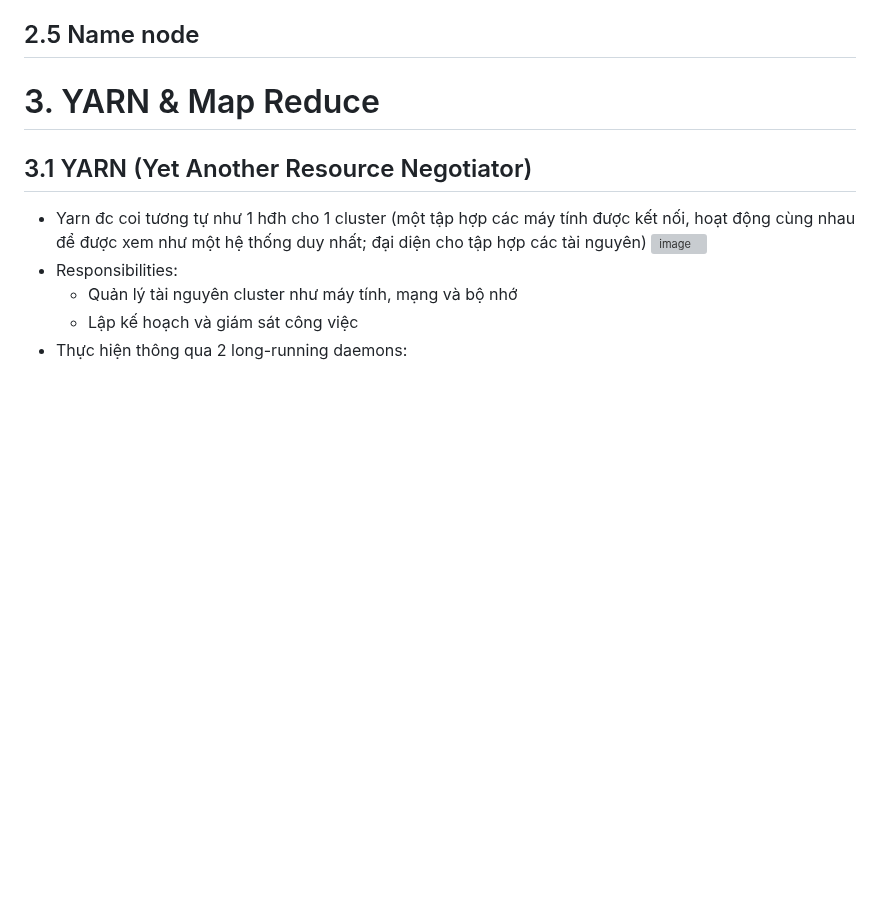
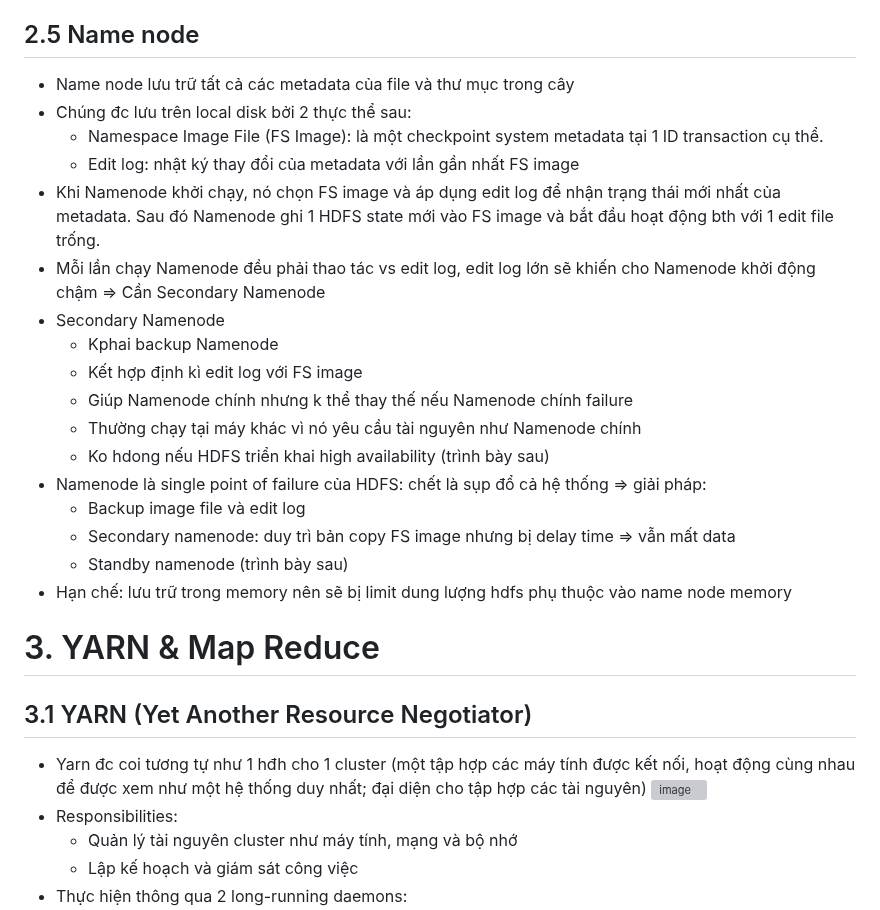
Before and after one commit to namdeptrai1102/DE_internship, a Markdown page: HHN/Report5.md, the part around the change. GitHub-like rendering; blank space fills up the shorter version; grey boxes are pictures that could not be loaded.

```diff
--- a/HHN/Report5.md
+++ b/HHN/Report5.md
@@ -59,6 +59,30 @@
   - Các replica sau sẽ đc đặt ngẫu nhiên trên các node nhưng k quá nhiều bản trên cùng 1 rack.
   ![image](https://github.com/namdeptrai1102/DE_internship/assets/109681639/5bbfb5b4-e0a1-42ad-b1f1-03f83239f58d)
 ## 2.5 Name node
+- Name node lưu trữ tất cả các metadata của file và thư mục trong cây
+- Chúng đc lưu trên local disk bởi 2 thực thể sau:
+  - Namespace Image File (FS Image): là một checkpoint system metadata tại 1 ID transaction cụ thể.
+  - Edit log: nhật ký thay đổi của metadata với lần gần nhất FS image
+- Khi Namenode khởi chạy, nó chọn FS image và áp dụng edit log để nhận trạng thái mới nhất của metadata. Sau đó Namenode ghi 1 HDFS state mới vào FS image và bắt đầu hoạt động bth với 1 edit file trống.
+- Mỗi lần chạy Namenode đều phải thao tác vs edit log, edit log lớn sẽ khiến cho Namenode khởi động chậm => Cần Secondary Namenode
+- Secondary Namenode
+  - Kphai backup Namenode
+  - Kết hợp định kì edit log với FS image
+  - Giúp Namenode chính nhưng k thể thay thế nếu Namenode chính failure
+  - Thường chạy tại máy khác vì nó yêu cầu tài nguyên như Namenode chính
+  - Ko hdong nếu HDFS triển khai high availability (trình bày sau)
+- Namenode là single point of failure của HDFS: chết là sụp đổ cả hệ thống => giải pháp:
+  -  Backup image file và edit log
+  -  Secondary namenode: duy trì bản copy FS image nhưng bị delay time => vẫn mất data
+  -  Standby namenode (trình bày sau)
+- Hạn chế: lưu trữ trong memory nên sẽ bị limit dung lượng hdfs phụ thuộc vào name node memory
+
+
+
+
+
+
+
 # 3. YARN & Map Reduce
 ## 3.1 YARN (Yet Another Resource Negotiator)
 - Yarn đc coi tương tự như 1 hđh cho 1 cluster (một tập hợp các máy tính được kết nối, hoạt động cùng nhau để được xem như một hệ thống duy nhất; đại diện cho tập hợp các tài nguyên)
```
